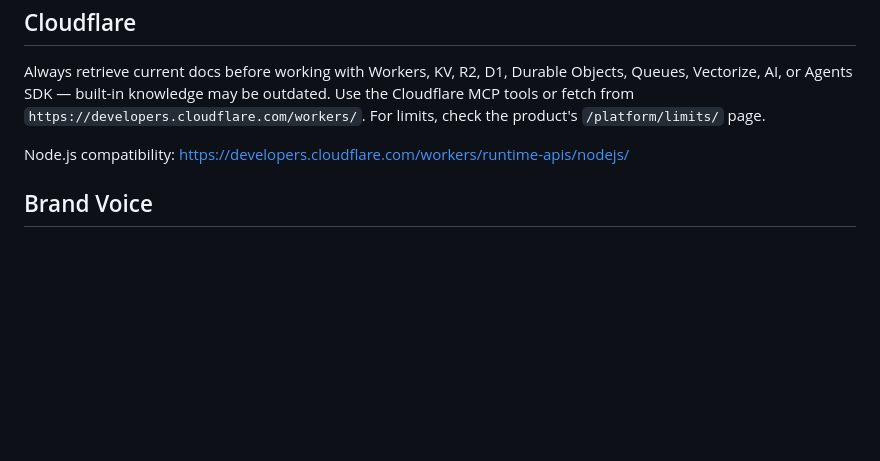
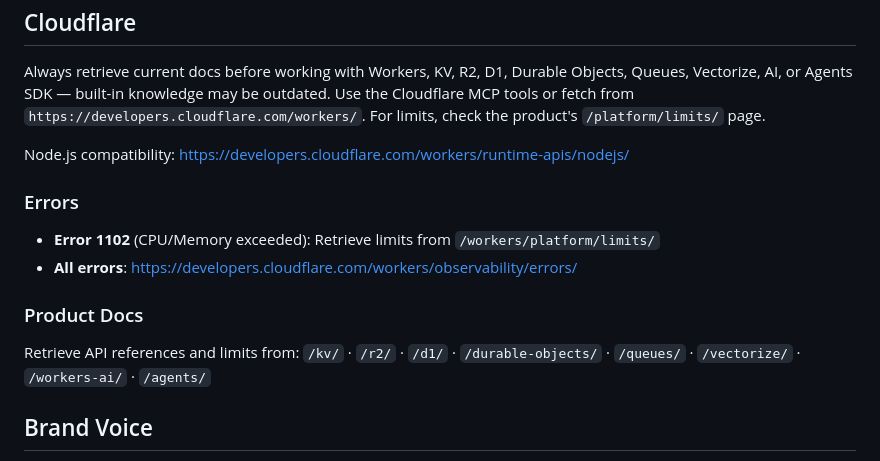
Before and after one commit to LeafLab-sh/leaflab.sh, a Markdown page: CLAUDE.md, the part around the change. Rendered like a GitHub page; blank space fills up the shorter version.

Commit message:
chore: absorb AGENTS.md into CLAUDE.md and delete

```diff
--- a/CLAUDE.md
+++ b/CLAUDE.md
@@ -56,6 +56,16 @@ Always retrieve current docs before working with Workers, KV, R2, D1, Durable Ob
 
 Node.js compatibility: https://developers.cloudflare.com/workers/runtime-apis/nodejs/
 
+### Errors
+
+- **Error 1102** (CPU/Memory exceeded): Retrieve limits from `/workers/platform/limits/`
+- **All errors**: https://developers.cloudflare.com/workers/observability/errors/
+
+### Product Docs
+
+Retrieve API references and limits from:
+`/kv/` · `/r2/` · `/d1/` · `/durable-objects/` · `/queues/` · `/vectorize/` · `/workers-ai/` · `/agents/`
+
 ## Brand Voice
 
 A `/leaflab-branding` slash command is available in `.claude/commands/`. Run it before writing any site content to load LeafLab's voice and tone guidelines.
```
Also changed, not shown: AGENTS.md (deleted, +0 -34 lines).
